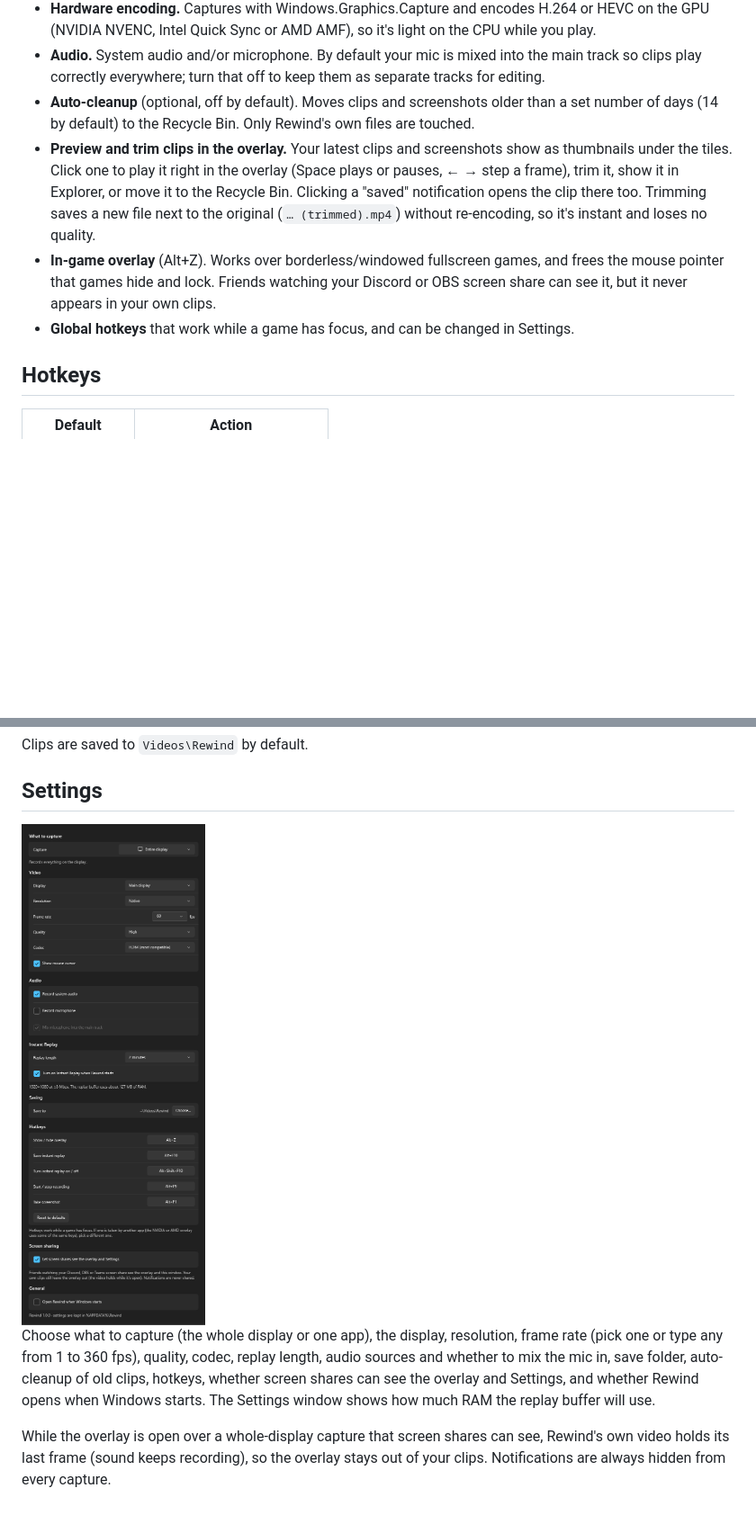
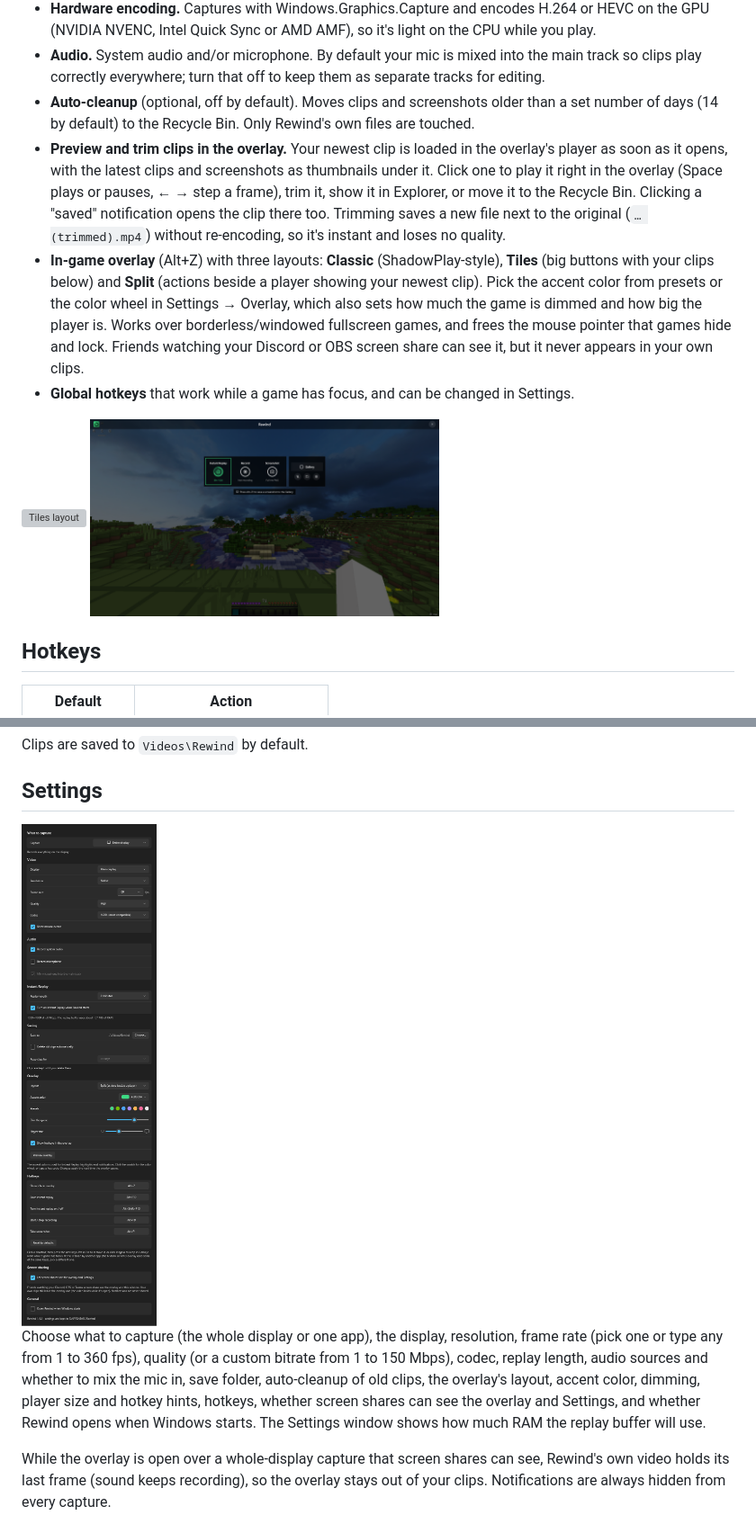
Before and after one commit to browneie/Rewind, a Markdown page: windows/README.md, 2 parts joined by grey strips. Shown at 90% size. Drawn GitHub-style; pictures changed too: windows/docs/overlay-classic.png (added), windows/docs/settings.png; blank space fills up the shorter version; grey boxes are pictures that could not be loaded.

```diff
--- a/windows/README.md
+++ b/windows/README.md
@@ -15,9 +15,14 @@ The Windows port of [Rewind](../README.md), the ShadowPlay-style screen recorder
 - **Hardware encoding.** Captures with Windows.Graphics.Capture and encodes H.264 or HEVC on the GPU (NVIDIA NVENC, Intel Quick Sync or AMD AMF), so it's light on the CPU while you play.
 - **Audio.** System audio and/or microphone. By default your mic is mixed into the main track so clips play correctly everywhere; turn that off to keep them as separate tracks for editing.
 - **Auto-cleanup** (optional, off by default). Moves clips and screenshots older than a set number of days (14 by default) to the Recycle Bin. Only Rewind's own files are touched.
-- **Preview and trim clips in the overlay.** Your latest clips and screenshots show as thumbnails under the tiles. Click one to play it right in the overlay (Space plays or pauses, ← → step a frame), trim it, show it in Explorer, or move it to the Recycle Bin. Clicking a "saved" notification opens the clip there too. Trimming saves a new file next to the original (`… (trimmed).mp4`) without re-encoding, so it's instant and loses no quality.
-- **In-game overlay** (Alt+Z). Works over borderless/windowed fullscreen games, and frees the mouse pointer that games hide and lock. Friends watching your Discord or OBS screen share can see it, but it never appears in your own clips.
+- **Preview and trim clips in the overlay.** Your newest clip is loaded in the overlay's player as soon as it opens, with the latest clips and screenshots as thumbnails under it. Click one to play it right in the overlay (Space plays or pauses, ← → step a frame), trim it, show it in Explorer, or move it to the Recycle Bin. Clicking a "saved" notification opens the clip there too. Trimming saves a new file next to the original (`… (trimmed).mp4`) without re-encoding, so it's instant and loses no quality.
+- **In-game overlay** (Alt+Z) with three layouts: **Classic** (ShadowPlay-style), **Tiles** (big buttons with your clips below) and **Split** (actions beside a player showing your newest clip). Pick the accent color from presets or the color wheel in Settings → Overlay, which also sets how much the game is dimmed and how big the player is. Works over borderless/windowed fullscreen games, and frees the mouse pointer that games hide and lock. Friends watching your Discord or OBS screen share can see it, but it never appears in your own clips.
 - **Global hotkeys** that work while a game has focus, and can be changed in Settings.
+
+<p>
+  <img src="docs/overlay-tiles.png" width="49%" alt="Tiles layout">
+  <img src="docs/overlay-classic.png" width="49%" alt="Classic layout">
+</p>
 
 ## Hotkeys
 
@@ -56,7 +61,7 @@ Clips are saved to `Videos\Rewind` by default.
 
 <img src="docs/settings.png" width="420" alt="Settings window">
 
-Choose what to capture (the whole display or one app), the display, resolution, frame rate (pick one or type any from 1 to 360 fps), quality, codec, replay length, audio sources and whether to mix the mic in, save folder, auto-cleanup of old clips, hotkeys, whether screen shares can see the overlay and Settings, and whether Rewind opens when Windows starts. The Settings window shows how much RAM the replay buffer will use.
+Choose what to capture (the whole display or one app), the display, resolution, frame rate (pick one or type any from 1 to 360 fps), quality (or a custom bitrate from 1 to 150 Mbps), codec, replay length, audio sources and whether to mix the mic in, save folder, auto-cleanup of old clips, the overlay's layout, accent color, dimming, player size and hotkey hints, hotkeys, whether screen shares can see the overlay and Settings, and whether Rewind opens when Windows starts. The Settings window shows how much RAM the replay buffer will use.
 
 While the overlay is open over a whole-display capture that screen shares can see, Rewind's own video holds its last frame (sound keeps recording), so the overlay stays out of your clips. Notifications are always hidden from every capture.
 
```
Also changed, not shown: other parts of windows/README.md (+4 -4 lines), 15 other files.
